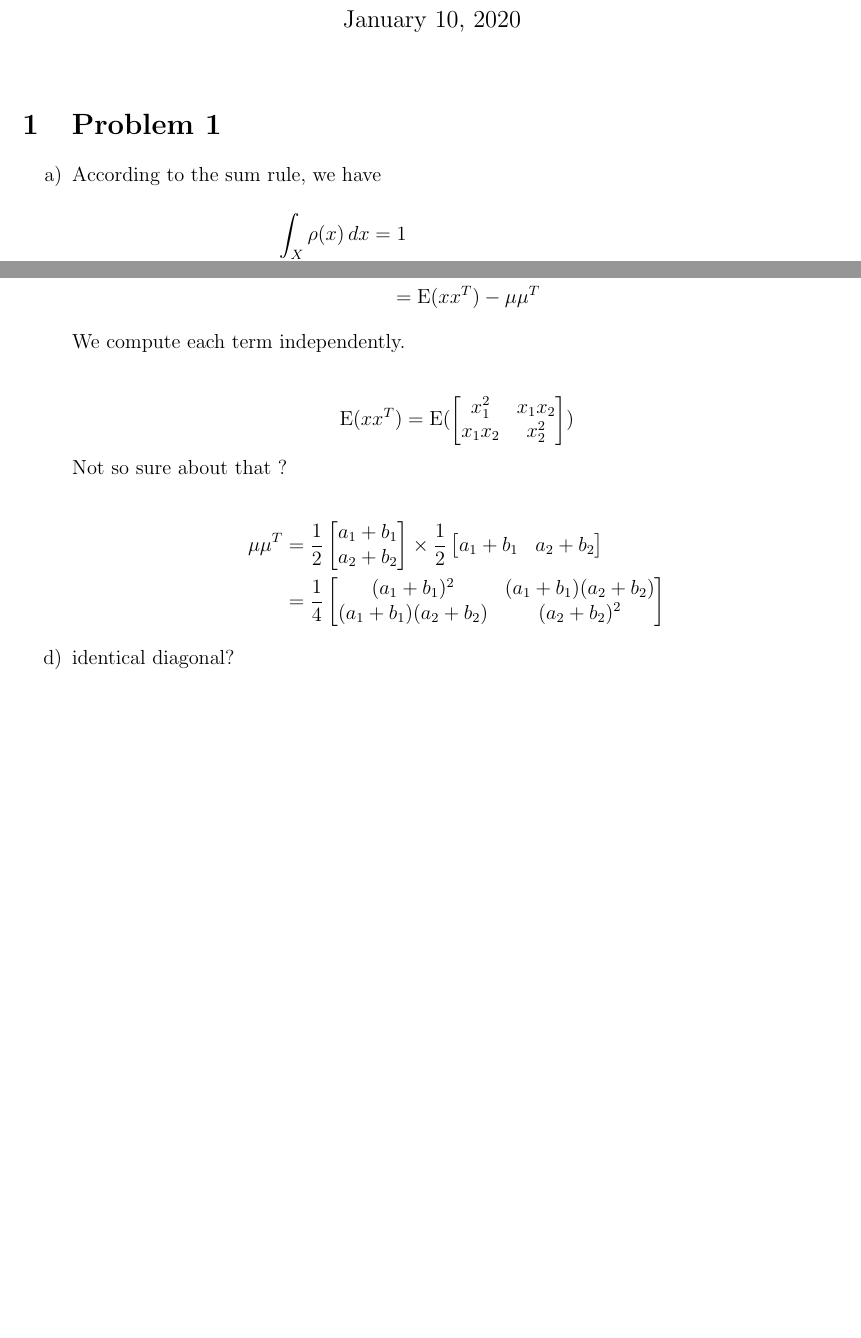
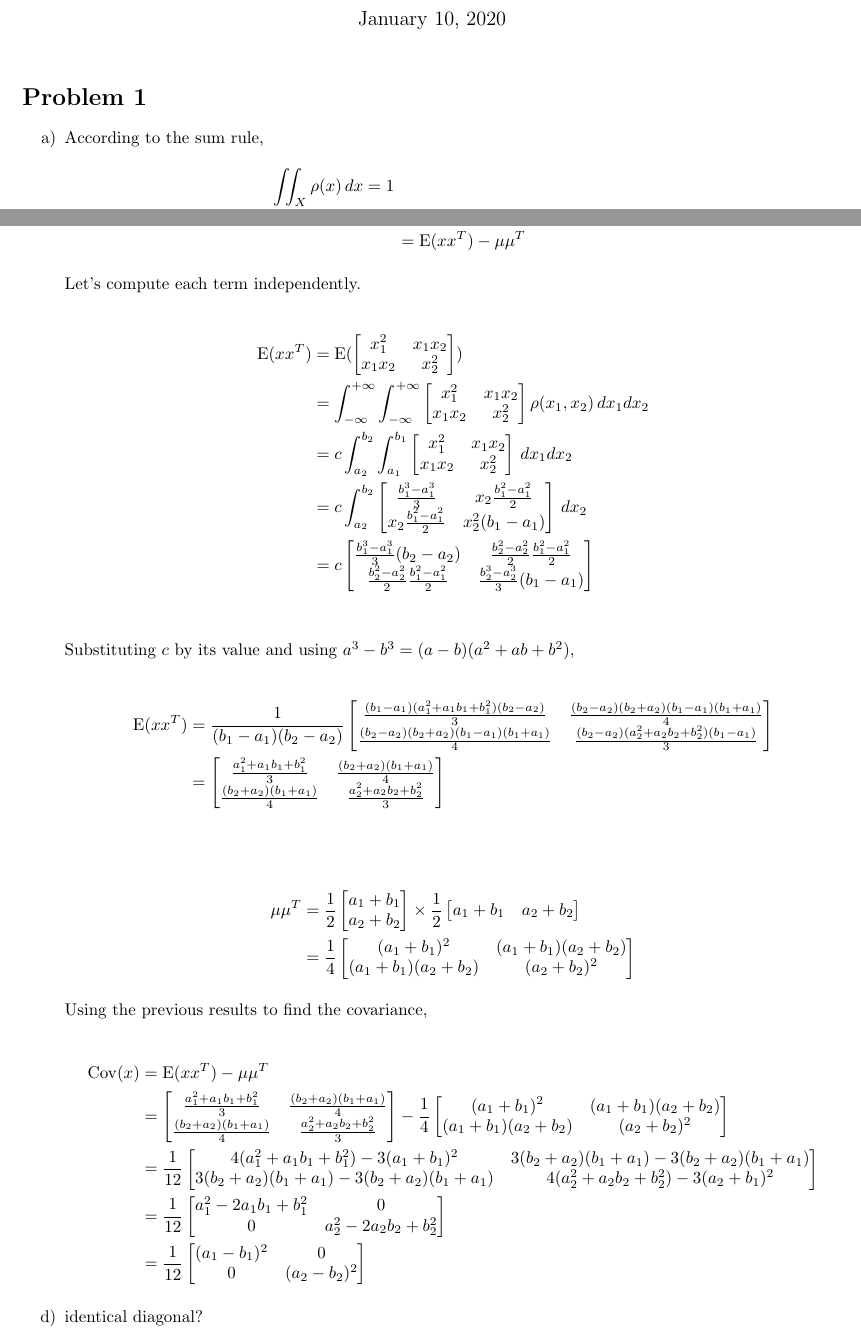
Before and after one commit to teobouvard/study, a LaTeX problem sheet (4-UiS/machine-learning/assignments/theory1/theory1.tex): two parts of pages 1 and 2 of 4, joined at a grey line, cut so that both start at the same text, the shorter picture padded with empty space. Compiled offline with pdfLaTeX.

Commit message:
Covariance theory1

```diff
--- a/4-UiS/machine-learning/assignments/theory1/theory1.tex
+++ b/4-UiS/machine-learning/assignments/theory1/theory1.tex
@@ -1,4 +1,4 @@
-\documentclass[a4paper, 12pt, twoside]{article}
+\documentclass[a4paper, 10pt, twoside]{article}
 \usepackage[left=2cm, right=2cm, top=2cm, bottom=3cm]{geometry}
 \usepackage{amsmath}
 \usepackage[shortlabels]{enumitem}
@@ -12,55 +12,78 @@
 \author{T\'eo Bouvard}
 \maketitle
 
-\section{Problem 1}
+\section*{Problem 1}
 \begin{enumerate}[a)]
-    \item According to the sum rule, we have
+    \item According to the sum rule,
           \begin{align*}
-        \int_X \rho(x) \,dx &= 1 \\
-        \int_{-\infty}^{+\infty}\int_{-\infty}^{+\infty} \rho(x_1, x_2) \,dx_1dx_2 &= 1 \\
-        \int_{a_1}^{b_1}\int_{a_2}^{b_2} c \,dx_1dx_2 &= 1 && \text{p.d.f is zero outside of these bounds} \\
-        c(b_1-a_1)(b_2-a_2) &= 1 \\
-        \frac{1}{(b_1-a_1)(b_2-a_2)} &= c
+              \iint_X \rho(x) \,dx                                                       & = 1                                                   \\
+              \int_{-\infty}^{+\infty}\int_{-\infty}^{+\infty} \rho(x_1, x_2) \,dx_1dx_2 & = 1                                                   \\
+              \int_{a_2}^{b_2}\int_{a_1}^{b_1} c \,dx_1dx_2                              & = 1 &  & \text{p.d.f is zero outside of these bounds} \\
+              c(b_1-a_1)(b_2-a_2)                                                        & = 1                                                   \\
+              \frac{1}{(b_1-a_1)(b_2-a_2)}                                               & = c
           \end{align*}
 
     \item Using the formula to compute the expected value,
           \begin{align*}
-        \mathrm{E}(x) &= \int_{-\infty}^{+\infty}\int_{-\infty}^{+\infty} \begin{bmatrix} x_1 \\ x_2 \end{bmatrix}\rho(x_1, x_2) \,dx_1dx_2 \\
-        &= c \int_{a_2}^{b_2}\int_{a_1}^{b_1} \begin{bmatrix} x_1 \\ x_2 \end{bmatrix} \,dx_1dx_2 \\
-        &= c \int_{a_2}^{b_2} \begin{bmatrix} \frac{b_1^2 - a_1^2}{2} \\ x_2(b_1-a_1) \end{bmatrix} \,dx_2 \\
-        &= c\begin{bmatrix} \frac{b_1^2 - a_1^2}{2}(b_2-a_2) \\ \frac
-        {b_2^2 - a_2^2}{2}(b_1-a_1) \end{bmatrix}
+              \mathrm{E}(x) & = \int_{-\infty}^{+\infty}\int_{-\infty}^{+\infty} \begin{bmatrix} x_1 \\ x_2 \end{bmatrix}\rho(x_1, x_2) \,dx_1dx_2 \\
+                            & = c \int_{a_2}^{b_2}\int_{a_1}^{b_1} \begin{bmatrix} x_1 \\ x_2 \end{bmatrix} \,dx_1dx_2                             \\
+                            & = c \int_{a_2}^{b_2} \begin{bmatrix} \frac{b_1^2 - a_1^2}{2} \\ x_2(b_1-a_1) \end{bmatrix} \,dx_2                                                 \\
+                            & = c\begin{bmatrix} \frac{b_1^2 - a_1^2}{2}(b_2-a_2) \\ \frac
+                  {b_2^2 - a_2^2}{2}(b_1-a_1)\end{bmatrix}
           \end{align*}
 
           Using $a^2-b^2 = (a-b)(a+b)$, we can factor factor this expression as
           $$\mathrm{E}(x) = c\begin{bmatrix} \frac{(b_1-a_1)(b_1+a_1)(b_2-a_2)}{2} \\ \frac
-    {(b_1-a_1)(b_2+a_2)(b_2-a_2)}{2} \end{bmatrix}$$
+                  {(b_1-a_1)(b_2+a_2)(b_2-a_2)}{2}\end{bmatrix}$$
 
           Substituting $c$ with the value computed in the previous question, we can simplify it further as
 
           \begin{align*}
-        \mathrm{E}(x) &= \frac{1}{(b_1-a_1)(b_2-a_2)}\begin{bmatrix} \frac{(b_1-a_1)(b_1+a_1)(b_2-a_2)}{2} \\ \frac{(b_1-a_1)(b_2+a_2)(b_2-a_2)}{2} \end{bmatrix} \\
-    &= \frac{1}{2}\begin{bmatrix} b_1+a_1 \\ b_2+a_2 \end{bmatrix}
+              \mathrm{E}(x) & = \frac{1}{(b_1-a_1)(b_2-a_2)}\begin{bmatrix} \frac{(b_1-a_1)(b_1+a_1)(b_2-a_2)}{2} \\ \frac{(b_1-a_1)(b_2+a_2)(b_2-a_2)}{2} \end{bmatrix} \\
+                            & = \frac{1}{2}\begin{bmatrix} b_1+a_1 \\ b_2+a_2 \end{bmatrix}
           \end{align*}
 
           DO SKETCH
 
     \item We compute the covariance matrix.
+
           \begin{align*}
-        \mathrm{Cov}(x) &= \mathrm{E}((x-\mu)(x-\mu)^T) \\
-        &= \mathrm{E}(xx^T) - \mu\mu^T
+              \mathrm{Cov}(x) & = \mathrm{E}((x-\mu)(x-\mu)^T) \\
+                              & = \mathrm{E}(xx^T) - \mu\mu^T
           \end{align*}
 
-    We compute each term independently.
+          Let's compute each term independently.
 
           \begin{align*}
-    \mathrm{E}(xx^T) &= \mathrm{E}(\begin{bmatrix} x_1^2 & x_1x_2 \\ x_1x_2 & x_2^2 \end{bmatrix})
+              \mathrm{E}(xx^T)
+               & = \mathrm{E}(\begin{bmatrix} x_1^2 & x_1x_2 \\ x_1x_2 & x_2^2 \end{bmatrix})                                                               \\
+               & = \int_{-\infty}^{+\infty}\int_{-\infty}^{+\infty} \begin{bmatrix} x_1^2 & x_1x_2 \\ x_1x_2 & x_2^2 \end{bmatrix}\rho(x_1, x_2) \,dx_1dx_2 \\
+               & = c\int_{a_2}^{b_2}\int_{a_1}^{b_1} \begin{bmatrix} x_1^2 & x_1x_2 \\ x_1x_2 & x_2^2 \end{bmatrix}\,dx_1dx_2                               \\
+               & = c\int_{a_2}^{b_2} \begin{bmatrix} \frac{b_1^3 - a_1^3}{3} & x_2\frac{b_1^2-a_1^2}{2} \\ x_2\frac{b_1^2-a_1^2}{2} & x_2^2(b_1-a_1) \end{bmatrix}\,dx_2                                                   \\
+               & =  c \begin{bmatrix} \frac{b_1^3 - a_1^3}{3}(b_2-a_2) & \frac{b_2^2-a_2^2}{2}\frac{b_1^2-a_1^2}{2} \\ \frac{b_2^2-a_2^2}{2}\frac{b_1^2-a_1^2}{2} & \frac{b_2^3 - a_2^3}{3}(b_1-a_1) \end{bmatrix}                                                                        \\
           \end{align*}
-    Not so sure about that ?
+
+          Substituting $c$ by its value and using $a^3 - b^3 = (a-b)(a^2 + ab + b^2)$,
 
           \begin{align*}
-    \mu\mu^T &= \frac{1}{2}\begin{bmatrix} a_1+b_1 \\ a_2+b_2 \end{bmatrix} \times\frac{1}{2} \begin{bmatrix} a_1+b_1 & a_2+b_2 \end{bmatrix} \\
-        &= \frac{1}{4}\begin{bmatrix} (a_1+b_1)^2 & (a_1+b_1)(a_2+b_2) \\ (a_1+b_1)(a_2+b_2) & (a_2+b_2)^2 \end{bmatrix}
+              \mathrm{E}(xx^T)
+               & = \frac{1}{(b_1-a_1)(b_2-a_2)}\begin{bmatrix} \frac{(b_1-a_1)(a_1^2+a_1b_1+b_1^2)(b_2-a_2)}{3} & \frac{(b_2-a_2)(b_2+a_2)(b_1-a_1)(b_1+a_1)}{4} \\ \frac{(b_2-a_2)(b_2+a_2)(b_1-a_1)(b_1+a_1)}{4} & \frac{(b_2-a_2)(a_2^2+a_2b_2+b_2^2)(b_1-a_1)}{3} \end{bmatrix} \\
+               & = \begin{bmatrix} \frac{a_1^2+a_1b_1+b_1^2}{3} & \frac{(b_2+a_2)(b_1+a_1)}{4} \\ \frac{(b_2+a_2)(b_1+a_1)}{4} & \frac{a_2^2+a_2b_2+b_2^2}{3} \end{bmatrix}                             \\
+          \end{align*}
+
+          \begin{align*}
+              \mu\mu^T & = \frac{1}{2}\begin{bmatrix} a_1+b_1 \\ a_2+b_2 \end{bmatrix} \times\frac{1}{2} \begin{bmatrix} a_1+b_1 & a_2+b_2 \end{bmatrix} \\
+                       & = \frac{1}{4}\begin{bmatrix} (a_1+b_1)^2 & (a_1+b_1)(a_2+b_2) \\ (a_1+b_1)(a_2+b_2) & (a_2+b_2)^2 \end{bmatrix}
+          \end{align*}
+
+          Using the previous results to find the covariance,
+
+          \begin{align*}
+              \mathrm{Cov}(x) & = \mathrm{E}(xx^T) - \mu\mu^T                                        \\
+                              & = \begin{bmatrix} \frac{a_1^2+a_1b_1+b_1^2}{3} & \frac{(b_2+a_2)(b_1+a_1)}{4} \\ \frac{(b_2+a_2)(b_1+a_1)}{4} & \frac{a_2^2+a_2b_2+b_2^2}{3} \end{bmatrix} - \frac{1}{4}\begin{bmatrix} (a_1+b_1)^2 & (a_1+b_1)(a_2+b_2) \\ (a_1+b_1)(a_2+b_2) & (a_2+b_2)^2 \end{bmatrix} \\
+                              & = \frac{1}{12} \begin{bmatrix} 4(a_1^2+a_1b_1+b_1^2) - 3(a_1+b_1)^2 & 3(b_2+a_2)(b_1+a_1)-3(b_2+a_2)(b_1+a_1) \\ 3(b_2+a_2)(b_1+a_1)-3(b_2+a_2)(b_1+a_1) & 4(a_2^2+a_2b_2+b_2^2) - 3(a_2+b_1)^2 \end{bmatrix} \\
+                              & = \frac{1}{12} \begin{bmatrix} a_1^2-2a_1b_1+b_1^2 & 0 \\ 0 & a_2^2-2a_2b_2+b_2^2 \end{bmatrix} \\
+                              & = \frac{1}{12} \begin{bmatrix} (a_1-b_1)^2 & 0 \\ 0 & (a_2-b_2)^2 \end{bmatrix}
           \end{align*}
 
     \item identical diagonal?
```
Also changed, not shown: 4-UiS/machine-learning/assignments/theory1/theory1.pdf, 4-UiS/machine-learning/assignments/theory1/theory1.tex (54 more changed lines), 1 other file. Lines whose indentation alone changed are shown as unchanged.
